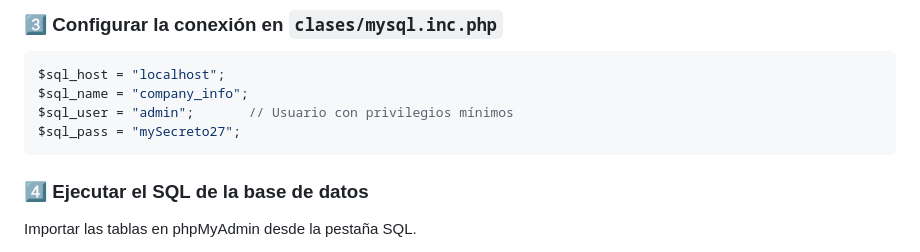
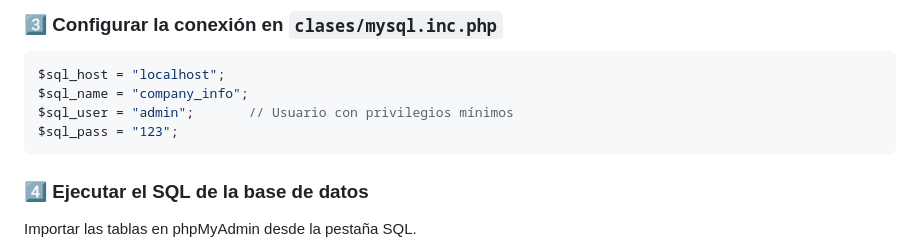
Before and after one commit to abrahammagin05/Lab-2FA-PHP, a Markdown page: README.md, the part around one of its changes. Drawn GitHub-style.

````diff
--- a/README.md
+++ b/README.md
@@ -191,7 +192,7 @@ composer require sonata-project/google-authenticator
 $sql_host = "localhost";
 $sql_name = "company_info";
 $sql_user = "admin";       // Usuario con privilegios mínimos
-$sql_pass = "mySecreto27";
+$sql_pass = "123";
 ```
 
 ### 4️⃣ Ejecutar el SQL de la base de datos
````
Also changed, not shown: other parts of README.md (+17 -16 lines).
